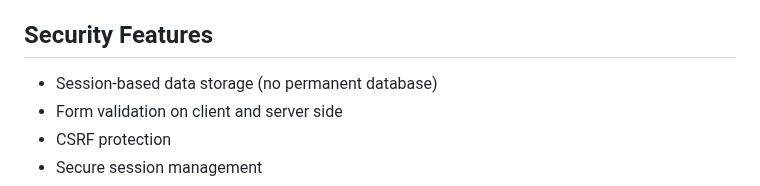
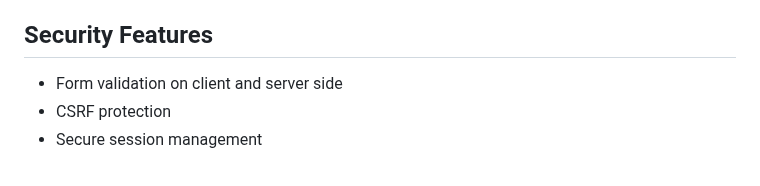
Before and after one commit to maverick459/alzheimers-risk-assessment, a Markdown page: README.md, the part around the change. GitHub-like rendering.

Commit message:
Update README.md
removed Session-based data storage (no permanent database)

```diff
--- a/README.md
+++ b/README.md
@@ -154,7 +154,6 @@ The application uses a weighted scoring system based on medical research:
 
 ## Security Features
 
-- Session-based data storage (no permanent database)
 - Form validation on client and server side
 - CSRF protection
 - Secure session management
```
